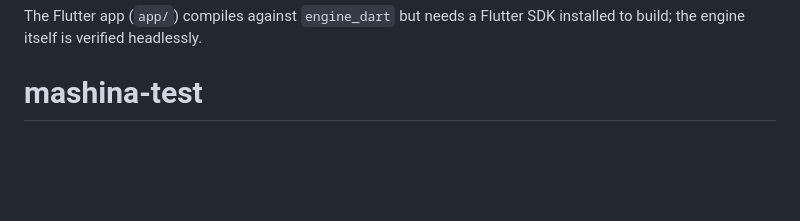
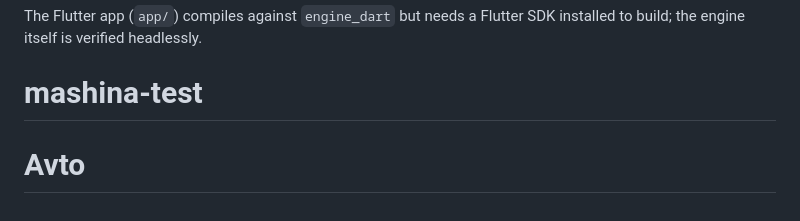
Before and after one commit to omonqulovjasurbek04-hue/Avto, a Markdown page: README.md, the part around the change. Rendered like a GitHub page; blank space fills up the shorter version.

```diff
--- a/README.md
+++ b/README.md
@@ -96,3 +96,4 @@ them is cheap now and expensive at 1200 questions.
 The Flutter app (`app/`) compiles against `engine_dart` but needs a Flutter SDK
 installed to build; the engine itself is verified headlessly.
 # mashina-test
+# Avto
```
